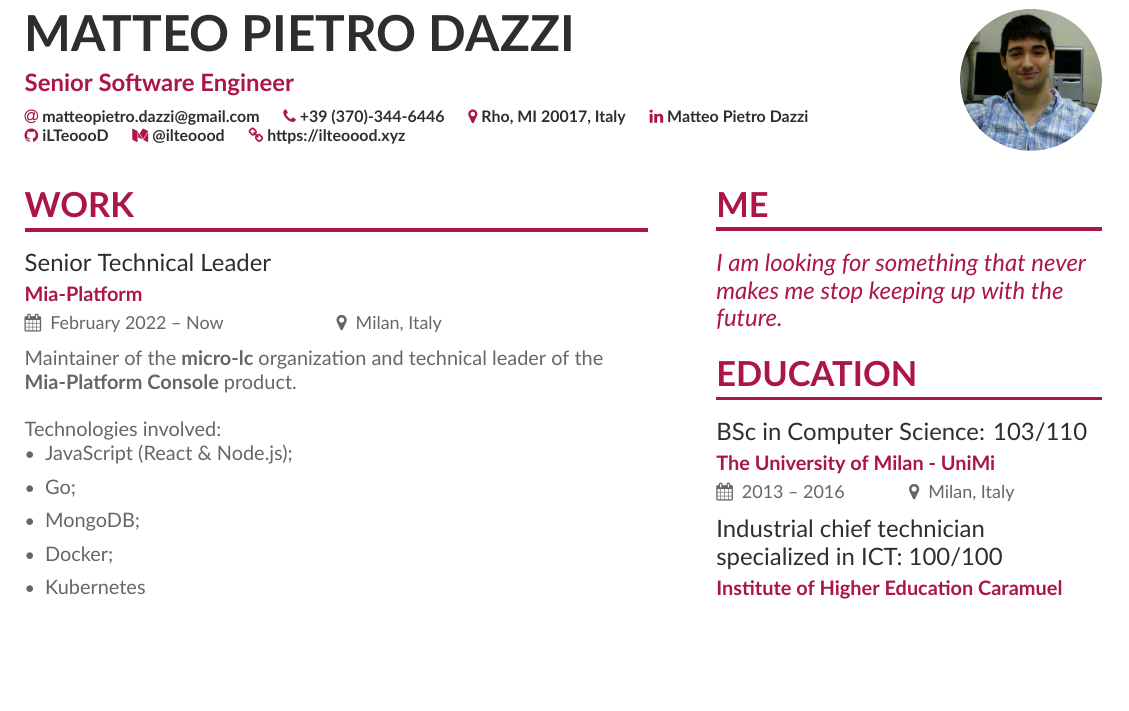
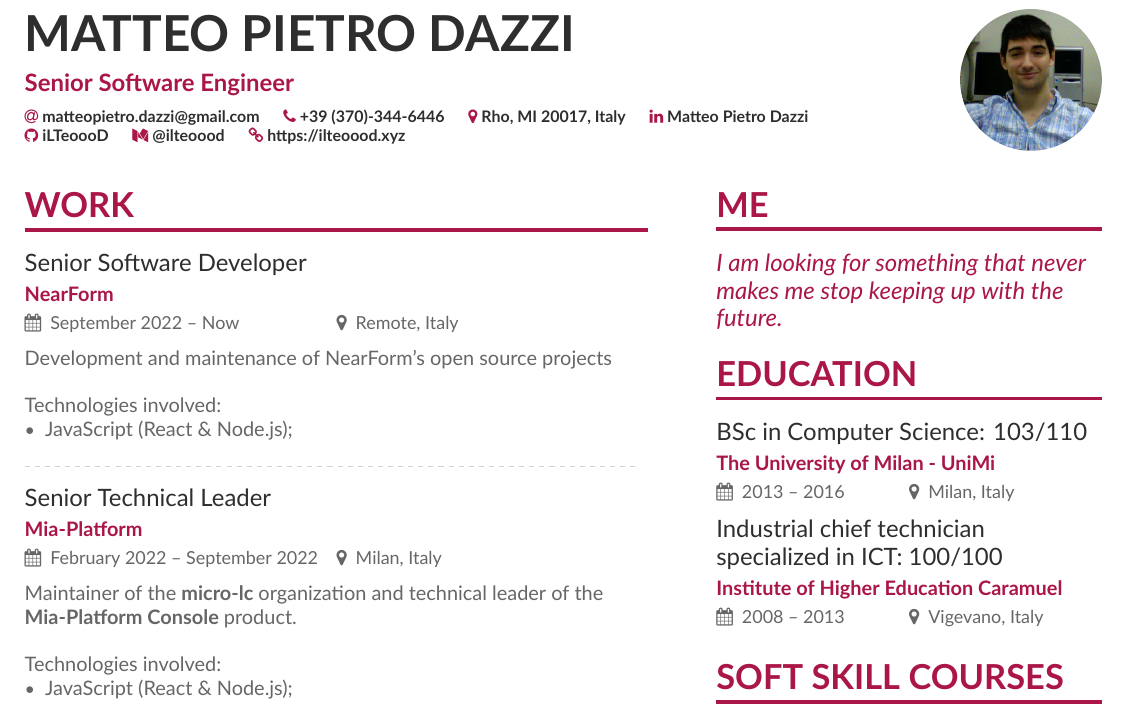
Before and after one commit to ilteoood/resume, a LaTeX CV (main.tex): part of page 1 of 4, cut so that both start at the same text, the shorter picture padded with empty space. Compiled offline with XeLaTeX.

Commit message:
Now I work for NearForm

```diff
--- a/main.tex
+++ b/main.tex
@@ -44,9 +44,21 @@
 
 \cvsection[sidebar_first_page]{Work}
 
+\cvevent{Senior Software Developer}
+{\href{https://www.nearform.com/}{NearForm}}
+{September 2022 -- Now}{Remote, Italy}
+Development and maintenance of NearForm's open source projects
+\newline\newline
+Technologies involved:
+\begin{itemize}
+	\item JavaScript (React \& Node.js);
+\end{itemize}
+
+\divider
+
 \cvevent{Senior Technical Leader}
 {\href{https://mia-platform.eu/}{Mia-Platform}}
-{February 2022 -- Now}{Milan, Italy}
+{February 2022 -- September 2022}{Milan, Italy}
 Maintainer of the \textbf{micro-lc} organization and technical leader of the \textbf{Mia-Platform Console} product.
 \newline\newline
 Technologies involved:
```
